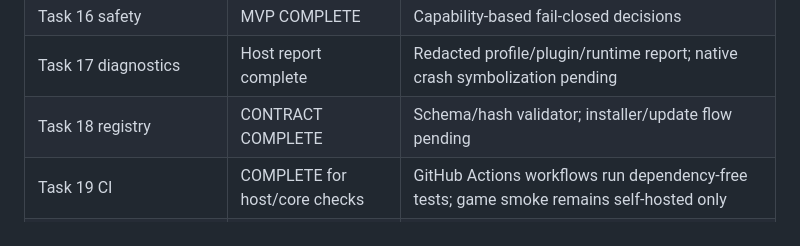
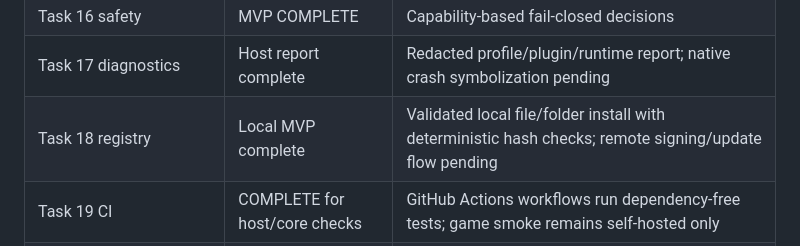
Before and after one commit to Dylan-Demolder/PascalPatch, a Markdown page: docs/plan-tracker.md, the part around the change. Drawn GitHub-style.

Commit message:
docs: record local registry installer status

```diff
--- a/docs/plan-tracker.md
+++ b/docs/plan-tracker.md
@@ -27,7 +27,7 @@ This tracker separates implemented contracts from features that still need game/
 | Task 15 GUI | NOT STARTED | CLI/core must remain source of truth |
 | Task 16 safety | MVP COMPLETE | Capability-based fail-closed decisions |
 | Task 17 diagnostics | Host report complete | Redacted profile/plugin/runtime report; native crash symbolization pending |
-| Task 18 registry | CONTRACT COMPLETE | Schema/hash validator; installer/update flow pending |
+| Task 18 registry | Local MVP complete | Validated local file/folder install with deterministic hash checks; remote signing/update flow pending |
 | Task 19 CI | COMPLETE for host/core checks | GitHub Actions workflows run dependency-free tests; game smoke remains self-hosted only |
 | Task 20 documentation/legal | MVP COMPLETE | README, architecture, legal notice, status |
 | Task 21 release candidate | NOT STARTED | Blocked by emulator and plugin/character integration |
```
